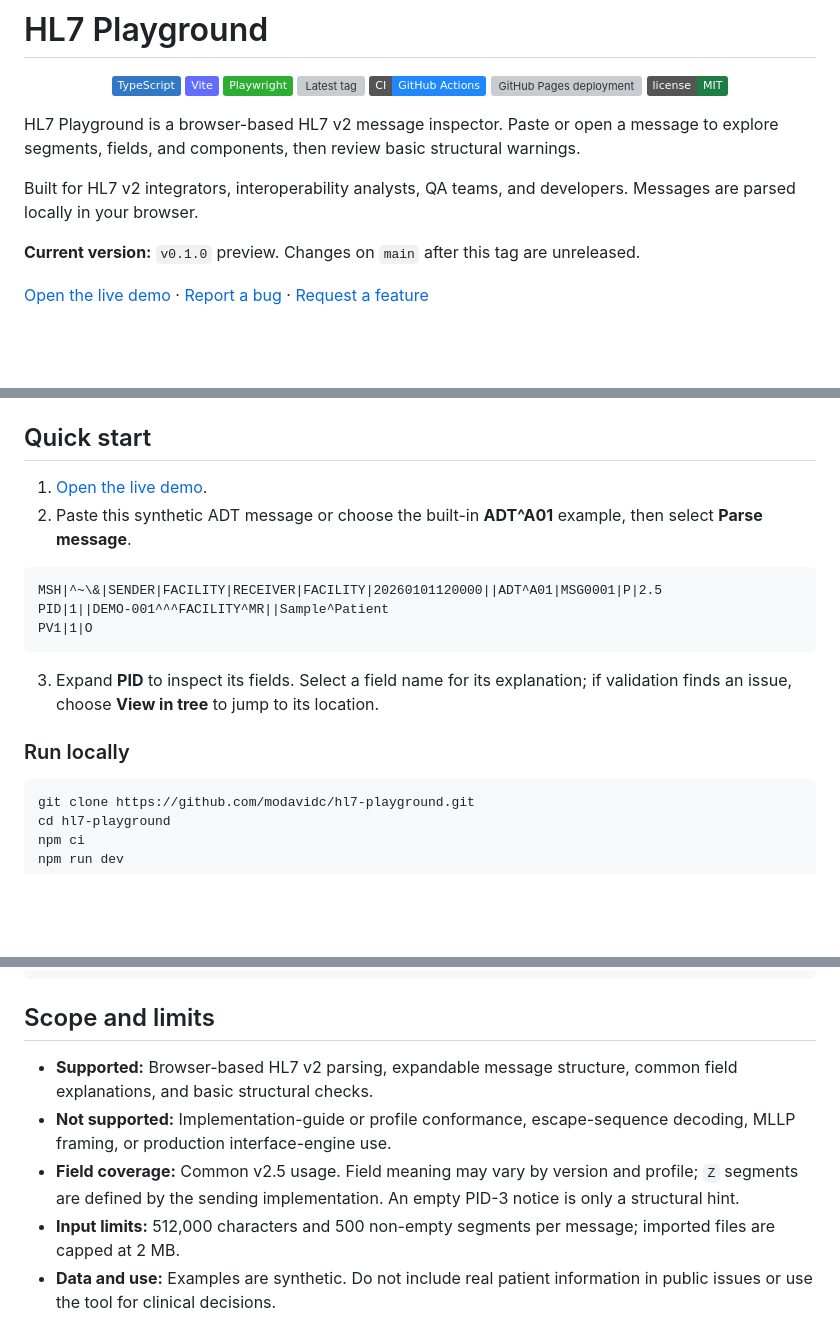
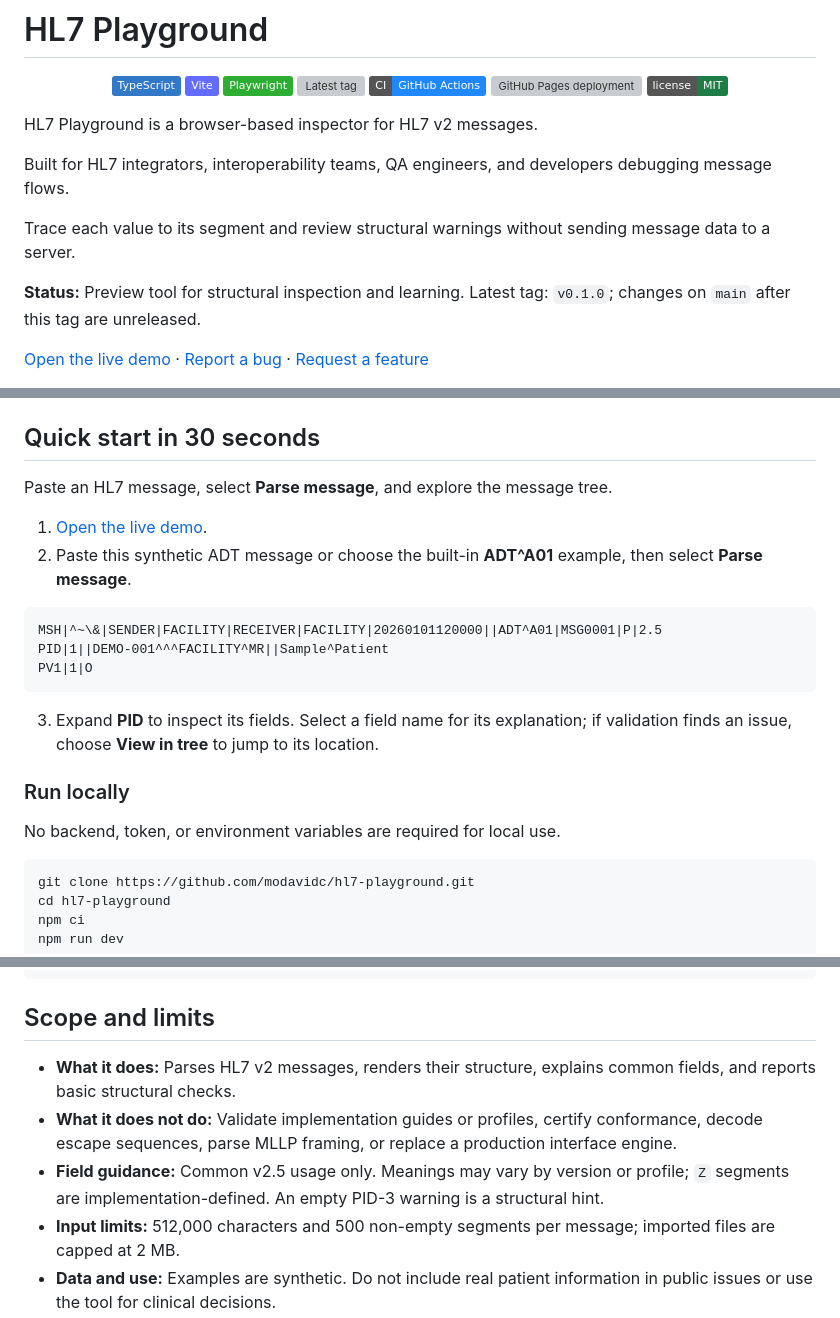
Before and after one commit to modavidc/hl7-playground, a Markdown page: README.md, 3 parts joined by grey strips. GitHub-like rendering; badges without logos; blank space fills up the shorter version; grey boxes are pictures that could not be loaded.

Commit message:
Polish README status and quick start

````diff
--- a/README.md
+++ b/README.md
@@ -10,11 +10,13 @@
   <a href="LICENSE"><img alt="MIT License" src="https://img.shields.io/badge/license-MIT-1E7D47.svg"></a>
 </p>
 
-HL7 Playground is a browser-based HL7 v2 message inspector. Paste or open a message to explore segments, fields, and components, then review basic structural warnings.
+HL7 Playground is a browser-based inspector for HL7 v2 messages.
 
-Built for HL7 v2 integrators, interoperability analysts, QA teams, and developers. Messages are parsed locally in your browser.
+Built for HL7 integrators, interoperability teams, QA engineers, and developers debugging message flows.
 
-**Current version:** `v0.1.0` preview. Changes on `main` after this tag are unreleased.
+Trace each value to its segment and review structural warnings without sending message data to a server.
+
+**Status:** Preview tool for structural inspection and learning. Latest tag: `v0.1.0`; changes on `main` after this tag are unreleased.
 
 <p>
   <a href="https://modavidc.github.io/hl7-playground/">Open the live demo</a> ·
@@ -35,7 +37,9 @@ Built for HL7 v2 integrators, interoperability analysts, QA teams, and developer
 - Includes synthetic ADT^A01, ORU^R01, ACK, and DFT^P03 examples.
 - Opens `.hl7` and `.txt` files locally; message content is not sent to a service.
 
-## Quick start
+## Quick start in 30 seconds
+
+Paste an HL7 message, select **Parse message**, and explore the message tree.
 
 1. [Open the live demo](https://modavidc.github.io/hl7-playground/).
 2. Paste this synthetic ADT message or choose the built-in **ADT^A01** example, then select **Parse message**.
@@ -49,6 +53,8 @@ PV1|1|O
 3. Expand **PID** to inspect its fields. Select a field name for its explanation; if validation finds an issue, choose **View in tree** to jump to its location.
 
 ### Run locally
+
+No backend, token, or environment variables are required for local use.
 
 ```sh
 git clone https://github.com/modavidc/hl7-playground.git
@@ -114,9 +120,9 @@ hl7-playground/
 
 ## Scope and limits
 
-- **Supported:** Browser-based HL7 v2 parsing, expandable message structure, common field explanations, and basic structural checks.
-- **Not supported:** Implementation-guide or profile conformance, escape-sequence decoding, MLLP framing, or production interface-engine use.
-- **Field coverage:** Common v2.5 usage. Field meaning may vary by version and profile; `Z` segments are defined by the sending implementation. An empty PID-3 notice is only a structural hint.
+- **What it does:** Parses HL7 v2 messages, renders their structure, explains common fields, and reports basic structural checks.
+- **What it does not do:** Validate implementation guides or profiles, certify conformance, decode escape sequences, parse MLLP framing, or replace a production interface engine.
+- **Field guidance:** Common v2.5 usage only. Meanings may vary by version or profile; `Z` segments are implementation-defined. An empty PID-3 warning is a structural hint.
 - **Input limits:** 512,000 characters and 500 non-empty segments per message; imported files are capped at 2 MB.
 - **Data and use:** Examples are synthetic. Do not include real patient information in public issues or use the tool for clinical decisions.
 
````
Also changed, not shown: other parts of README.md (+2 -2 lines).
